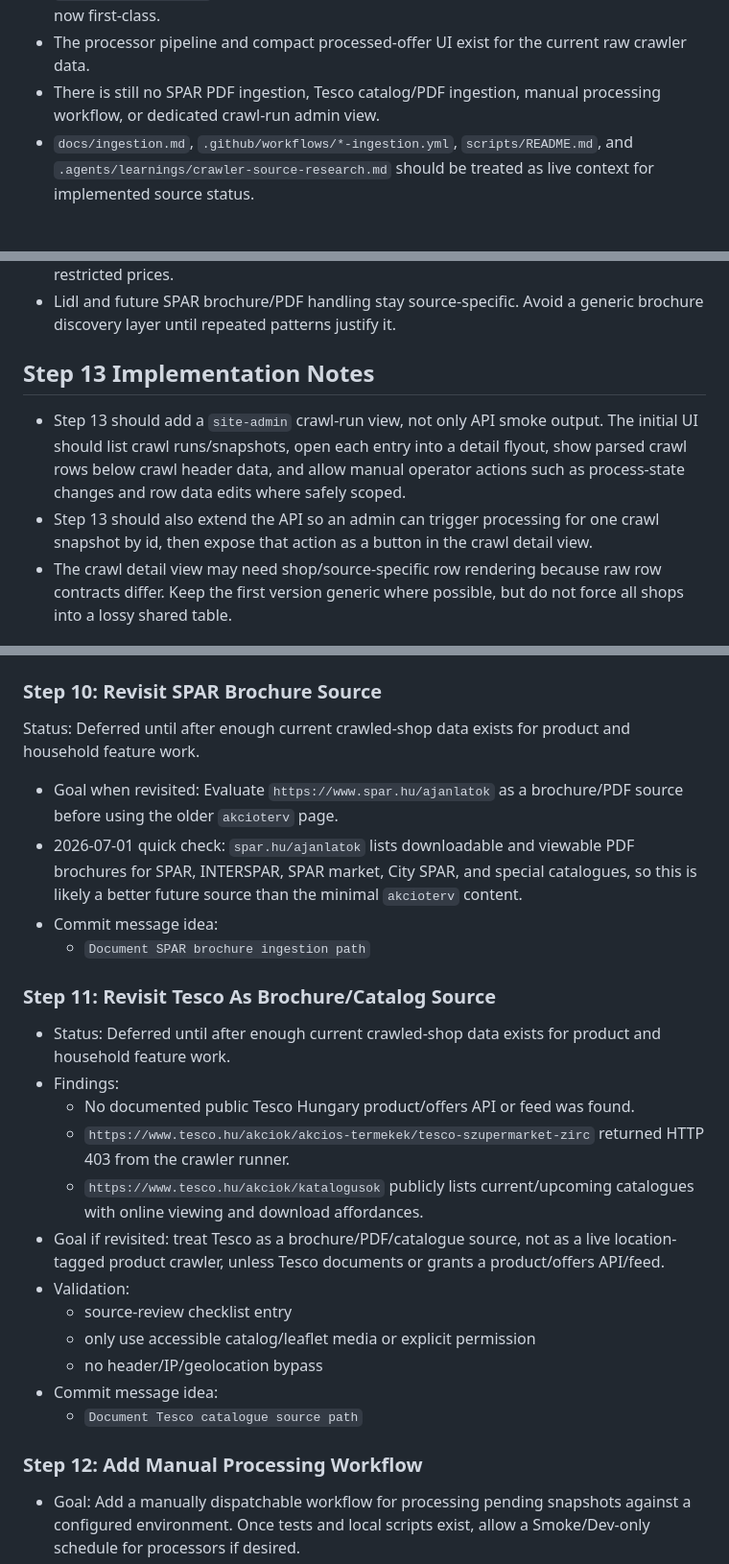
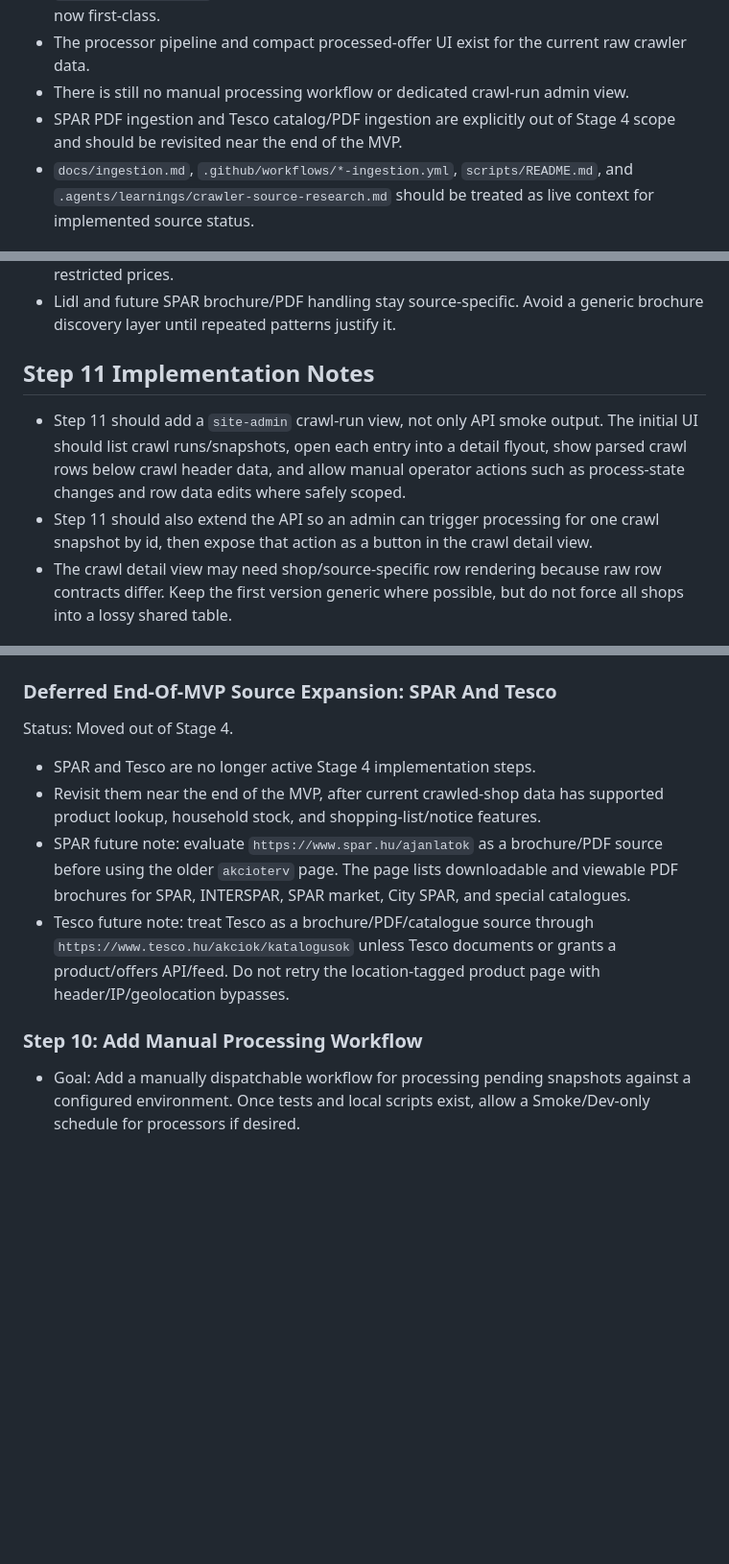
Before and after one commit to Kamrapp/Kamra, a Markdown page: .agents/plans/2026-06-23-stage-4-synthetic-crawler-intake-plan.md, 3 parts joined by grey strips. Shown at 96% size. GitHub-like rendering; blank space fills up the shorter version.

Commit message:
Move SPAR and Tesco past MVP core

```diff
--- a/.agents/plans/2026-06-23-stage-4-synthetic-crawler-intake-plan.md
+++ b/.agents/plans/2026-06-23-stage-4-synthetic-crawler-intake-plan.md
@@ -130,7 +130,8 @@ Remaining uncertainty:
 - The source crawlers write raw ingestion snapshots that can now be processed into catalog records.
 - ALDI and COOP source parsers previously cast richer, source-specific parsed rows into `ParsedShopProductRow`; the ingestion row contract has been loosened so those rows are now first-class.
 - The processor pipeline and compact processed-offer UI exist for the current raw crawler data.
-- There is still no SPAR PDF ingestion, Tesco catalog/PDF ingestion, manual processing workflow, or dedicated crawl-run admin view.
+- There is still no manual processing workflow or dedicated crawl-run admin view.
+- SPAR PDF ingestion and Tesco catalog/PDF ingestion are explicitly out of Stage 4 scope and should be revisited near the end of the MVP.
 - `docs/ingestion.md`, `.github/workflows/*-ingestion.yml`, `scripts/README.md`, and `.agents/learnings/crawler-source-research.md` should be treated as live context for implemented source status.
 
 ## Intended Direction
@@ -262,10 +263,10 @@ Included:
 - Processors may write current/collated `stocks.price` from the latest usable default price observation when this reduces query cost and does not hide coupon, loyalty, or other restricted prices.
 - Lidl and future SPAR brochure/PDF handling stay source-specific. Avoid a generic brochure discovery layer until repeated patterns justify it.
 
-## Step 13 Implementation Notes
+## Step 11 Implementation Notes
 
-- Step 13 should add a `site-admin` crawl-run view, not only API smoke output. The initial UI should list crawl runs/snapshots, open each entry into a detail flyout, show parsed crawl rows below crawl header data, and allow manual operator actions such as process-state changes and row data edits where safely scoped.
-- Step 13 should also extend the API so an admin can trigger processing for one crawl snapshot by id, then expose that action as a button in the crawl detail view.
+- Step 11 should add a `site-admin` crawl-run view, not only API smoke output. The initial UI should list crawl runs/snapshots, open each entry into a detail flyout, show parsed crawl rows below crawl header data, and allow manual operator actions such as process-state changes and row data edits where safely scoped.
+- Step 11 should also extend the API so an admin can trigger processing for one crawl snapshot by id, then expose that action as a button in the crawl detail view.
 - The crawl detail view may need shop/source-specific row rendering because raw row contracts differ. Keep the first version generic where possible, but do not force all shops into a lossy shared table.
 
 ## Side Suggestions
@@ -471,31 +472,16 @@ Status: Completed for first experimental source-specific ingestion and processin
 - Commit message idea:
   - `Add Lidl brochure ingestion`
 
-### Step 10: Revisit SPAR Brochure Source
+### Deferred End-Of-MVP Source Expansion: SPAR And Tesco
 
-Status: Deferred until after enough current crawled-shop data exists for product and household feature work.
+Status: Moved out of Stage 4.
 
-- Goal when revisited: Evaluate `https://www.spar.hu/ajanlatok` as a brochure/PDF source before using the older `akcioterv` page.
-- 2026-07-01 quick check: `spar.hu/ajanlatok` lists downloadable and viewable PDF brochures for SPAR, INTERSPAR, SPAR market, City SPAR, and special catalogues, so this is likely a better future source than the minimal `akcioterv` content.
-- Commit message idea:
-  - `Document SPAR brochure ingestion path`
+- SPAR and Tesco are no longer active Stage 4 implementation steps.
+- Revisit them near the end of the MVP, after current crawled-shop data has supported product lookup, household stock, and shopping-list/notice features.
+- SPAR future note: evaluate `https://www.spar.hu/ajanlatok` as a brochure/PDF source before using the older `akcioterv` page. The page lists downloadable and viewable PDF brochures for SPAR, INTERSPAR, SPAR market, City SPAR, and special catalogues.
+- Tesco future note: treat Tesco as a brochure/PDF/catalogue source through `https://www.tesco.hu/akciok/katalogusok` unless Tesco documents or grants a product/offers API/feed. Do not retry the location-tagged product page with header/IP/geolocation bypasses.
 
-### Step 11: Revisit Tesco As Brochure/Catalog Source
-
-- Status: Deferred until after enough current crawled-shop data exists for product and household feature work.
-- Findings:
-  - No documented public Tesco Hungary product/offers API or feed was found.
-  - `https://www.tesco.hu/akciok/akcios-termekek/tesco-szupermarket-zirc` returned HTTP 403 from the crawler runner.
-  - `https://www.tesco.hu/akciok/katalogusok` publicly lists current/upcoming catalogues with online viewing and download affordances.
-- Goal if revisited: treat Tesco as a brochure/PDF/catalogue source, not as a live location-tagged product crawler, unless Tesco documents or grants a product/offers API/feed.
-- Validation:
-  - source-review checklist entry
-  - only use accessible catalog/leaflet media or explicit permission
-  - no header/IP/geolocation bypass
-- Commit message idea:
-  - `Document Tesco catalogue source path`
-
-### Step 12: Add Manual Processing Workflow
+### Step 10: Add Manual Processing Workflow
 
 - Goal: Add a manually dispatchable workflow for processing pending snapshots against a configured environment. Once tests and local scripts exist, allow a Smoke/Dev-only schedule for processors if desired.
 - Files likely affected:
```
Also changed, not shown: other parts of .agents/plans/2026-06-23-stage-4-synthetic-crawler-intake-plan.md (+5 -5 lines), .agents/plans/initial-mvp-roadmap.md (+5 -7 lines), .agents/plans/mvp-followups.md (+1 -0 lines).
